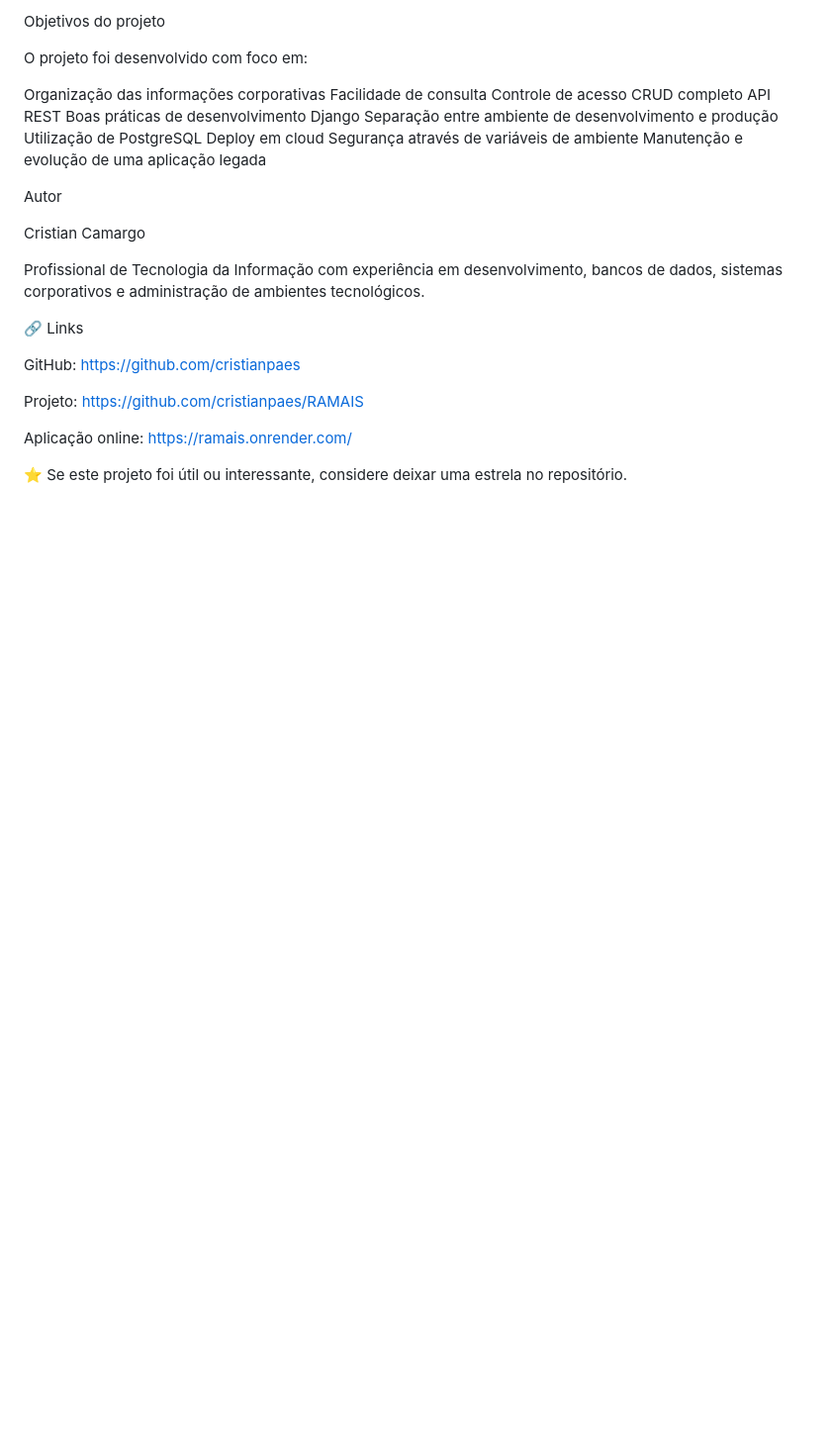
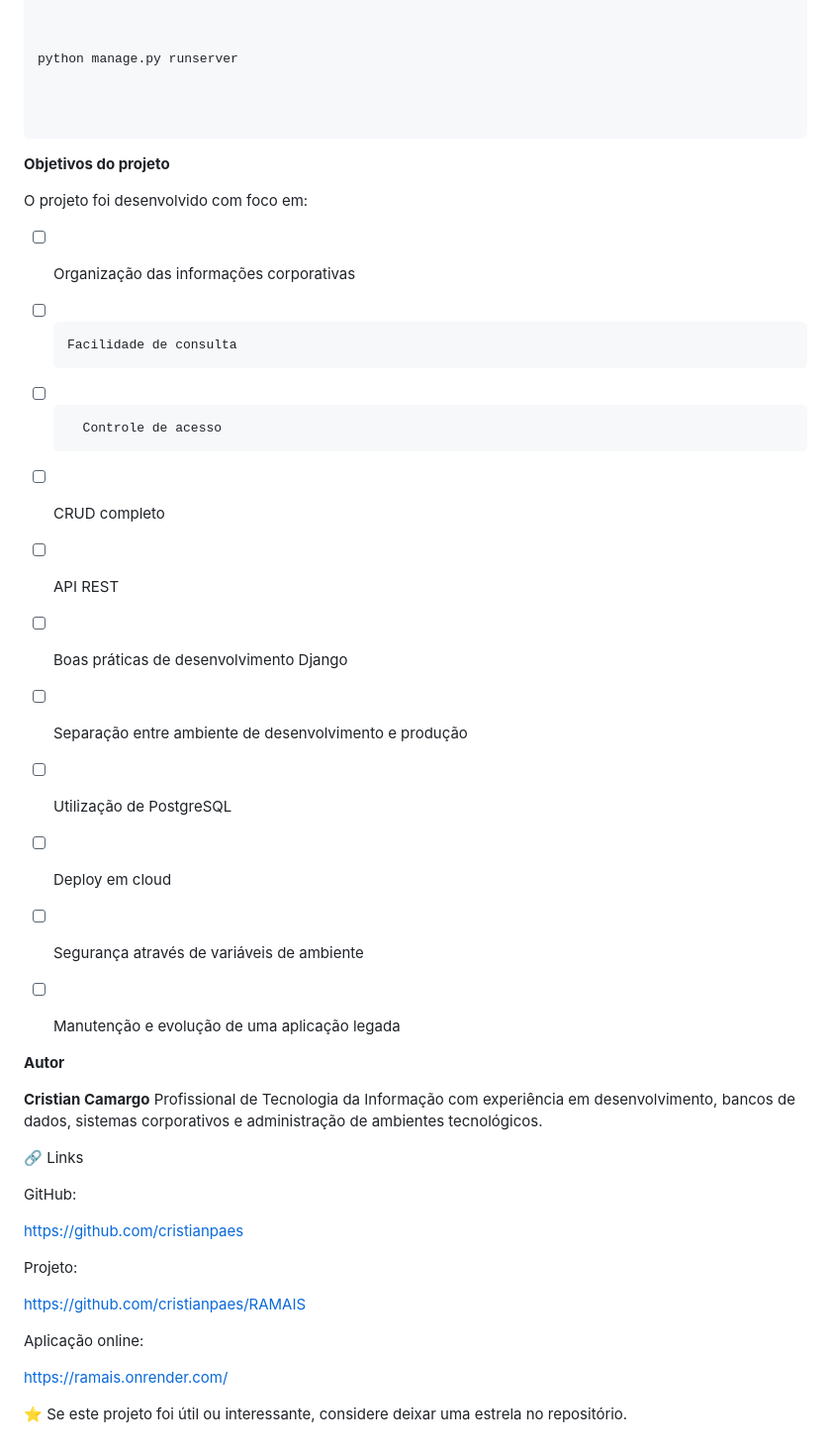
Before and after one commit to cristianpaes/RAMAIS, a Markdown page: README.md, the part around one of its changes. Shown at 99% size. Rendered like a GitHub page; blank space fills up the shorter version.

Commit message:
Atualização do Readme

````diff
--- a/README.md
+++ b/README.md
@@ -205,37 +306,71 @@ Com o super usuário criado basta rodar o projeto.
 
 ```
 
-Objetivos do projeto
+
+
+python manage.py runserver
+
+
+
+```
+
+
+
+**Objetivos do projeto**
+
+
 
 O projeto foi desenvolvido com foco em:
 
-Organização das informações corporativas
-Facilidade de consulta
-Controle de acesso
-CRUD completo
-API REST
-Boas práticas de desenvolvimento Django
-Separação entre ambiente de desenvolvimento e produção
-Utilização de PostgreSQL
-Deploy em cloud
-Segurança através de variáveis de ambiente
-Manutenção e evolução de uma aplicação legada
 
-Autor
 
-Cristian Camargo
+  - [ ] Organização das informações corporativas
 
+  - [ ]     Facilidade de consulta
+
+  - [ ]       Controle de acesso
+
+  - [ ]   CRUD completo
+
+  - [ ]   API REST
+
+  - [ ]  Boas práticas de desenvolvimento Django
+
+  - [ ] Separação entre ambiente de desenvolvimento e produção
+
+  - [ ]  Utilização de PostgreSQL
+
+  - [ ] Deploy em cloud
+
+  - [ ] Segurança através de variáveis de ambiente
+
+  - [ ] Manutenção e evolução de uma aplicação legada
+
+
+**Autor**
+
+
+
+**Cristian Camargo**
 Profissional de Tecnologia da Informação com experiência em desenvolvimento, bancos de dados, sistemas corporativos e administração de ambientes tecnológicos.
 
 🔗 Links
 
+
 GitHub:
+
 https://github.com/cristianpaes
 
 Projeto:
+
 https://github.com/cristianpaes/RAMAIS
 
+
+
 Aplicação online:
+
 https://ramais.onrender.com/
 
+
+
 ⭐ Se este projeto foi útil ou interessante, considere deixar uma estrela no repositório.
````
Also changed, not shown: other parts of README.md (+173 -72 lines).
